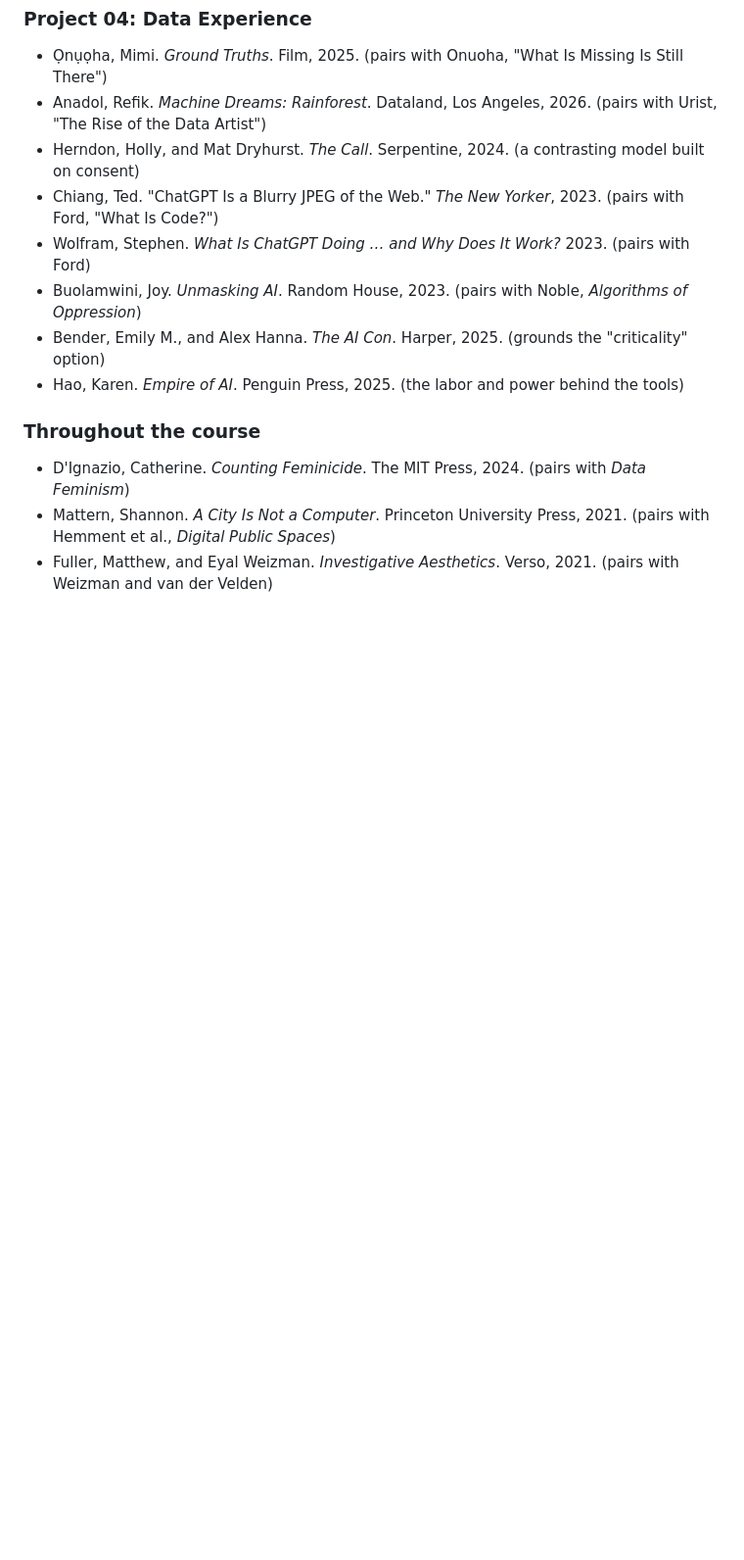
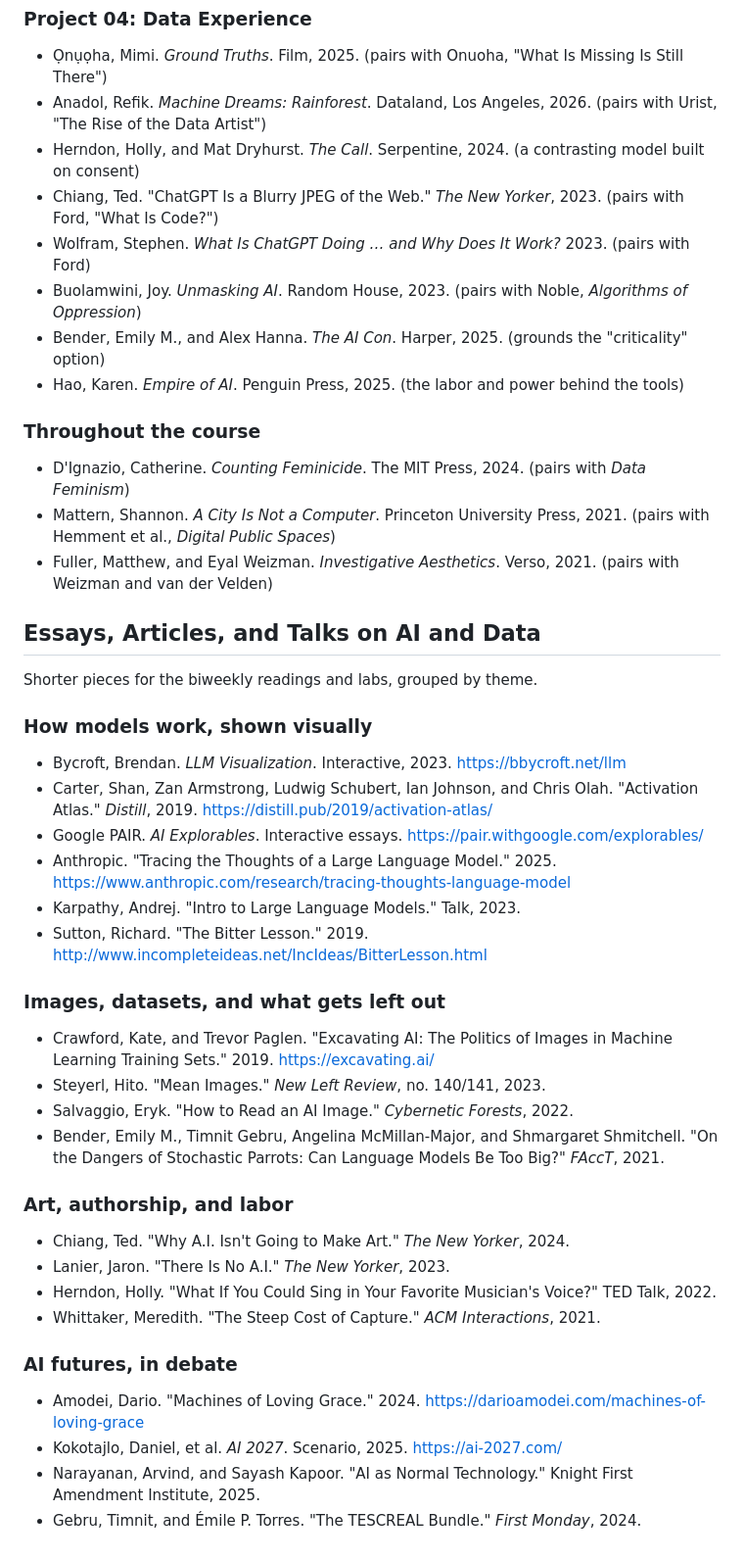
Before and after one commit to reginaflores/Data_As_Material, a Markdown page: README.md, the part around the change. Shown at 98% size. GitHub-like rendering; blank space fills up the shorter version.

Commit message:
Add AI essays, articles, and talks to README
Co-Authored-By: Claude Opus 5.5 <noreply@anthropic.com>
Claude-Session: https://claude.ai/code/session_01XA5Vfn2BBaJqobyiA4duLm

```diff
--- a/README.md
+++ b/README.md
@@ -41,3 +41,33 @@ New readings grouped by project, each with the original reading it pairs with.
 - D'Ignazio, Catherine. *Counting Feminicide*. The MIT Press, 2024. (pairs with *Data Feminism*)
 - Mattern, Shannon. *A City Is Not a Computer*. Princeton University Press, 2021. (pairs with Hemment et al., *Digital Public Spaces*)
 - Fuller, Matthew, and Eyal Weizman. *Investigative Aesthetics*. Verso, 2021. (pairs with Weizman and van der Velden)
+
+## Essays, Articles, and Talks on AI and Data
+
+Shorter pieces for the biweekly readings and labs, grouped by theme.
+
+### How models work, shown visually
+- Bycroft, Brendan. *LLM Visualization*. Interactive, 2023. https://bbycroft.net/llm
+- Carter, Shan, Zan Armstrong, Ludwig Schubert, Ian Johnson, and Chris Olah. "Activation Atlas." *Distill*, 2019. https://distill.pub/2019/activation-atlas/
+- Google PAIR. *AI Explorables*. Interactive essays. https://pair.withgoogle.com/explorables/
+- Anthropic. "Tracing the Thoughts of a Large Language Model." 2025. https://www.anthropic.com/research/tracing-thoughts-language-model
+- Karpathy, Andrej. "Intro to Large Language Models." Talk, 2023.
+- Sutton, Richard. "The Bitter Lesson." 2019. http://www.incompleteideas.net/IncIdeas/BitterLesson.html
+
+### Images, datasets, and what gets left out
+- Crawford, Kate, and Trevor Paglen. "Excavating AI: The Politics of Images in Machine Learning Training Sets." 2019. https://excavating.ai/
+- Steyerl, Hito. "Mean Images." *New Left Review*, no. 140/141, 2023.
+- Salvaggio, Eryk. "How to Read an AI Image." *Cybernetic Forests*, 2022.
+- Bender, Emily M., Timnit Gebru, Angelina McMillan-Major, and Shmargaret Shmitchell. "On the Dangers of Stochastic Parrots: Can Language Models Be Too Big?" *FAccT*, 2021.
+
+### Art, authorship, and labor
+- Chiang, Ted. "Why A.I. Isn't Going to Make Art." *The New Yorker*, 2024.
+- Lanier, Jaron. "There Is No A.I." *The New Yorker*, 2023.
+- Herndon, Holly. "What If You Could Sing in Your Favorite Musician's Voice?" TED Talk, 2022.
+- Whittaker, Meredith. "The Steep Cost of Capture." *ACM Interactions*, 2021.
+
+### AI futures, in debate
+- Amodei, Dario. "Machines of Loving Grace." 2024. https://darioamodei.com/machines-of-loving-grace
+- Kokotajlo, Daniel, et al. *AI 2027*. Scenario, 2025. https://ai-2027.com/
+- Narayanan, Arvind, and Sayash Kapoor. "AI as Normal Technology." Knight First Amendment Institute, 2025.
+- Gebru, Timnit, and Émile P. Torres. "The TESCREAL Bundle." *First Monday*, 2024.
```
